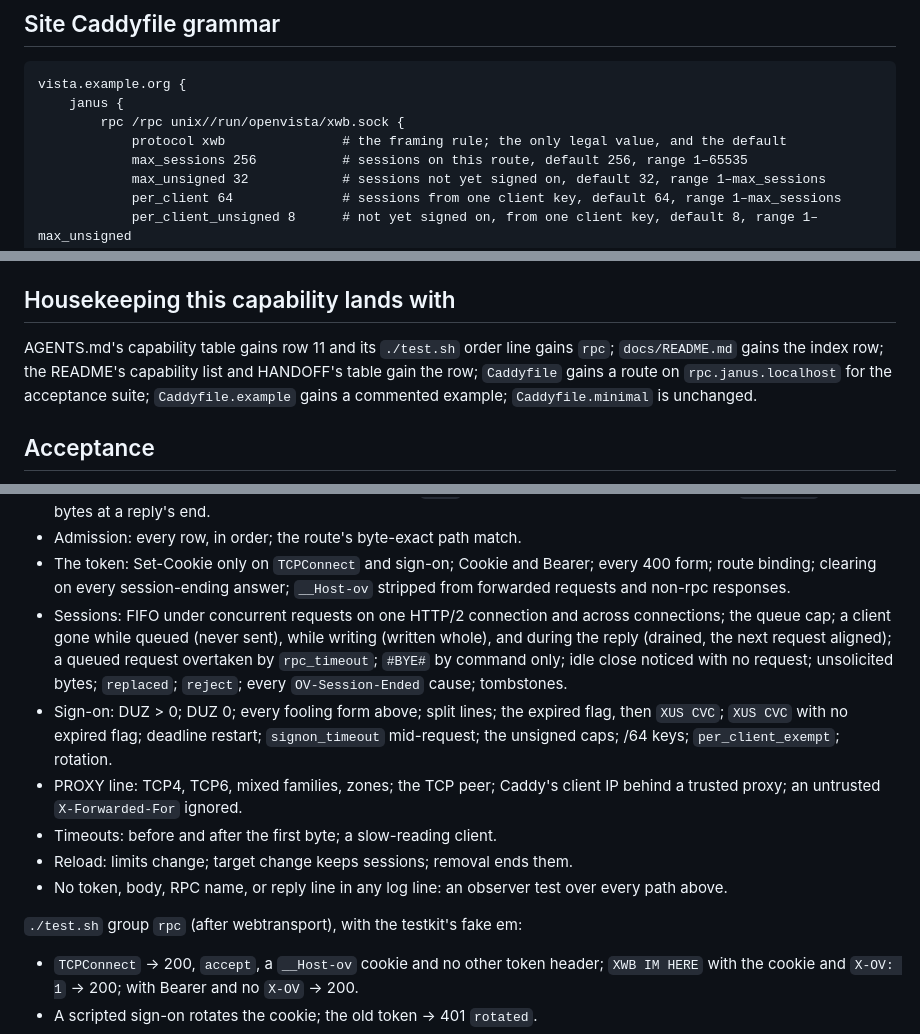
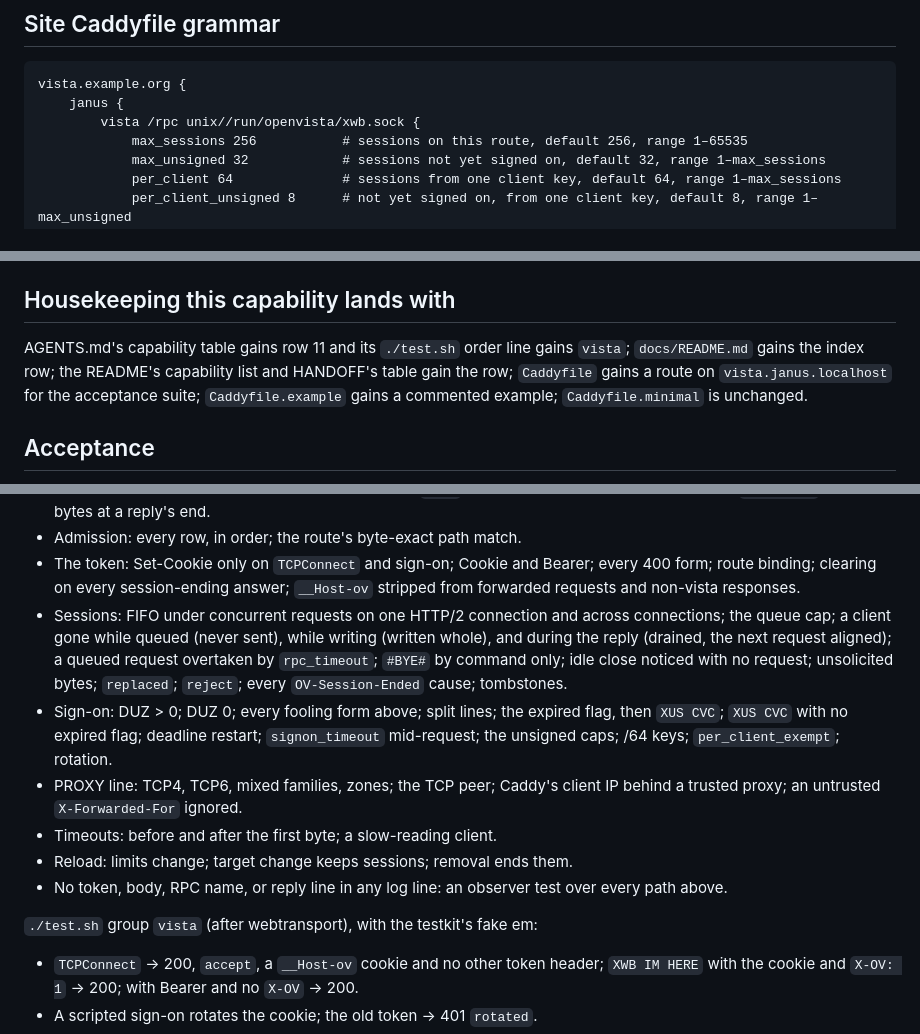
Before and after one commit to shreeve/janus, a Markdown page: docs/20261010-232539-capability-vista.md, 3 parts joined by grey strips. Rendered like a GitHub page.

````diff
--- a/docs/20261010-232539-capability-rpc.md
+++ b/docs/20261010-232539-capability-vista.md
@@ -66,8 +66,7 @@ browser) reach VistA on em, each session one em process running
 ```caddyfile
 vista.example.org {
 	janus {
-		rpc /rpc unix//run/openvista/xwb.sock {
-			protocol xwb               # the framing rule; the only legal value, and the default
+		vista /rpc unix//run/openvista/xwb.sock {
 			max_sessions 256           # sessions on this route, default 256, range 1–65535
 			max_unsigned 32            # sessions not yet signed on, default 32, range 1–max_sessions
 			per_client 64              # sessions from one client key, default 64, range 1–max_sessions
@@ -514,9 +512,9 @@ pre-sign-on limit, the evidence for the default).
 ## Housekeeping this capability lands with
 
 AGENTS.md's capability table gains row 11 and its `./test.sh` order line
-gains `rpc`; `docs/README.md` gains the index row; the README's capability
+gains `vista`; `docs/README.md` gains the index row; the README's capability
 list and HANDOFF's table gain the row; `Caddyfile` gains a route on
-`rpc.janus.localhost` for the acceptance suite; `Caddyfile.example` gains a
+`vista.janus.localhost` for the acceptance suite; `Caddyfile.example` gains a
 commented example; `Caddyfile.minimal` is unchanged.
 
 ## Acceptance
@@ -541,7 +539,7 @@ success, a security refusal, an M error with its second `\x04`, `#BYE#`).
 - Admission: every row, in order; the route's byte-exact path match.
 - The token: Set-Cookie only on `TCPConnect` and sign-on; Cookie and Bearer;
   every 400 form; route binding; clearing on every session-ending answer;
-  `__Host-ov` stripped from forwarded requests and non-rpc responses.
+  `__Host-ov` stripped from forwarded requests and non-vista responses.
 - Sessions: FIFO under concurrent requests on one HTTP/2 connection and
   across connections; the queue cap; a client gone while queued (never
   sent), while writing (written whole), and during the reply (drained, the
@@ -559,7 +557,7 @@ success, a security refusal, an M error with its second `\x04`, `#BYE#`).
 - No token, body, RPC name, or reply line in any log line: an observer
   test over every path above.
 
-`./test.sh` group `rpc` (after webtransport), with the testkit's fake em:
+`./test.sh` group `vista` (after webtransport), with the testkit's fake em:
 
 - `TCPConnect` → 200, `accept`, a `__Host-ov` cookie and no other token
   header; `XWB IM HERE` with the cookie and `X-OV: 1` → 200; with Bearer
````
Also changed, not shown: other parts of docs/20261010-232539-capability-vista.md (+29 -30 lines).
